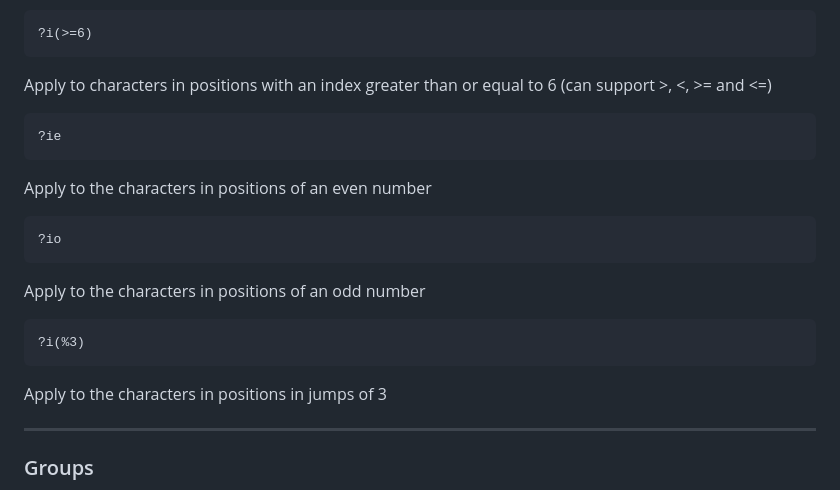
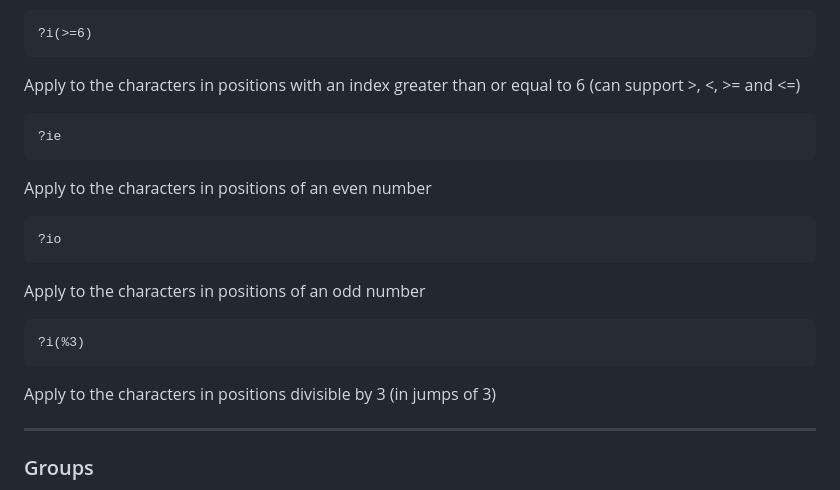
Before and after one commit to aussuk/new-cipher, a Markdown page: README.md, the part around the change. GitHub-like rendering.

Commit message:
index conditionals small fix
(I am a slight perfectionist--or maybe just OCD)

````diff
--- a/README.md
+++ b/README.md
@@ -151,7 +151,7 @@ Apply to the characters in positions from 2 up to 7
 ?i(>=6)
 ```
 
-Apply to characters in positions with an index greater than or equal to 6 (can support >, <, >= and <=)
+Apply to the characters in positions with an index greater than or equal to 6 (can support >, <, >= and <=)
 
 ```text
 ?ie
@@ -169,7 +169,7 @@ Apply to the characters in positions of an odd number
 ?i(%3)
 ```
 
-Apply to the characters in positions in jumps of 3
+Apply to the characters in positions divisible by 3 (in jumps of 3)
 
 ---
 
````
